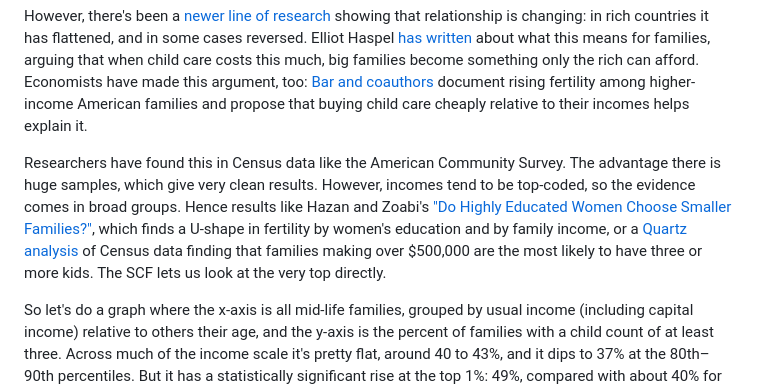
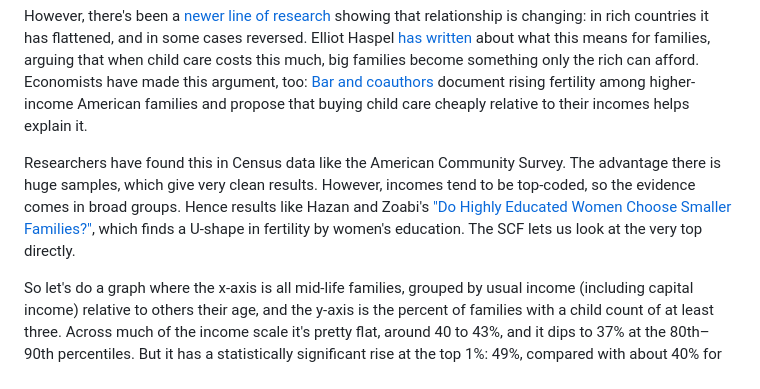
Before and after one commit to mtkonczal/blogs_2026_10_three_kids_SCF, a Markdown page: blog_post_text.md, the part around the change. Drawn GitHub-style.

```diff
--- a/blog_post_text.md
+++ b/blog_post_text.md
@@ -14,7 +14,7 @@ Now, the generic, textbook view is that with more income, you have fewer kids. T
 
 However, there's been a [newer line of research](https://www.nber.org/papers/w29948) showing that relationship is changing: in rich countries it has flattened, and in some cases reversed. Elliot Haspel [has written](https://www.romper.com/life/when-people-cant-afford-another-child-we-know-big-families-are-only-for-the-rich-15649230) about what this means for families, arguing that when child care costs this much, big families become something only the rich can afford. Economists have made this argument, too: [Bar and coauthors](https://doi.org/10.20955/wp.2018.022) document rising fertility among higher-income American families and propose that buying child care cheaply relative to their incomes helps explain it.
 
-Researchers have found this in Census data like the American Community Survey. The advantage there is huge samples, which give very clean results. However, incomes tend to be top-coded, so the evidence comes in broad groups. Hence results like Hazan and Zoabi's ["Do Highly Educated Women Choose Smaller Families?"](https://doi.org/10.1111/ecoj.12148), which finds a U-shape in fertility by women's education and by family income, or a [Quartz analysis](https://qz.com/1125805/the-reason-the-richest-women-in-the-us-are-the-ones-having-the-most-kids) of Census data finding that families making over $500,000 are the most likely to have three or more kids. The SCF lets us look at the very top directly.
+Researchers have found this in Census data like the American Community Survey. The advantage there is huge samples, which give very clean results. However, incomes tend to be top-coded, so the evidence comes in broad groups. Hence results like Hazan and Zoabi's ["Do Highly Educated Women Choose Smaller Families?"](https://doi.org/10.1111/ecoj.12148), which finds a U-shape in fertility by women's education. The SCF lets us look at the very top directly.
 
 So let's do a graph where the x-axis is all mid-life families, grouped by usual income (including capital income) relative to others their age, and the y-axis is the percent of families with a child count of at least three. Across much of the income scale it's pretty flat, around 40 to 43%, and it dips to 37% at the 80th–90th percentiles. But it has a statistically significant rise at the top 1%: 49%, compared with about 40% for the rest of the top 10%.
 
```
